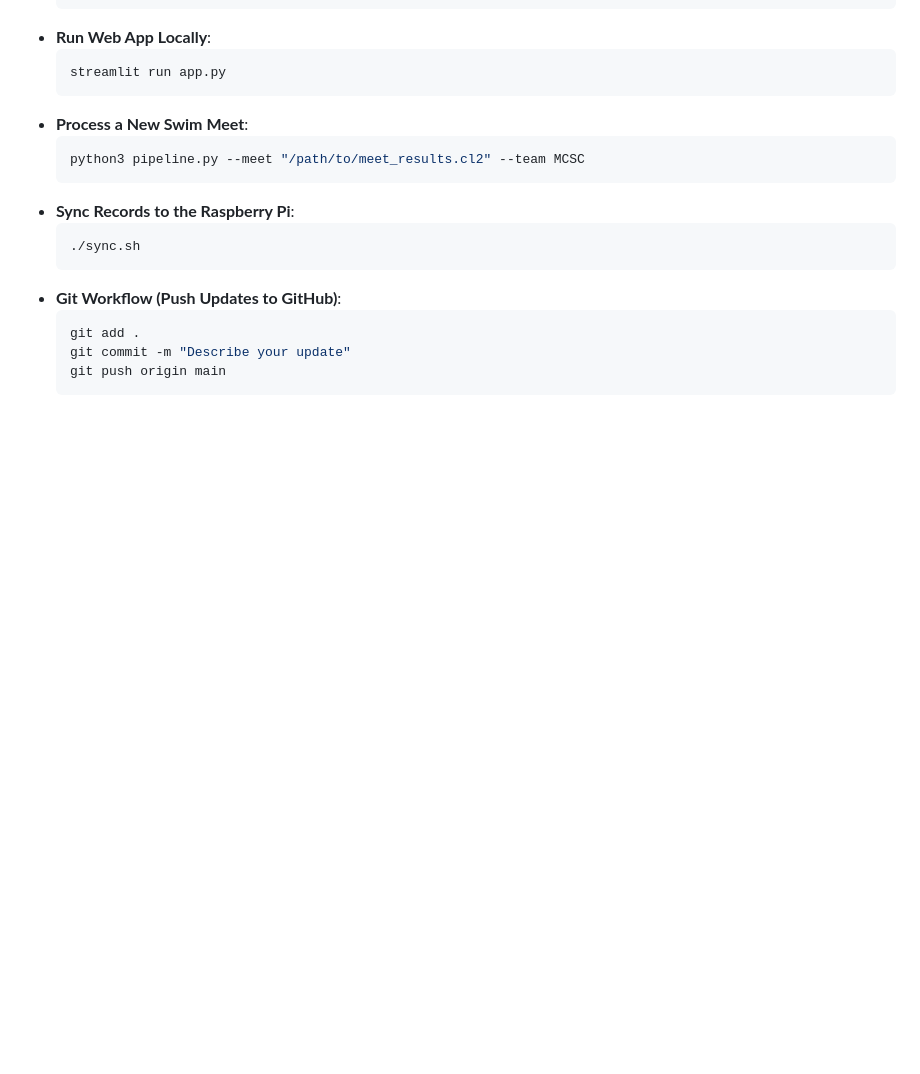
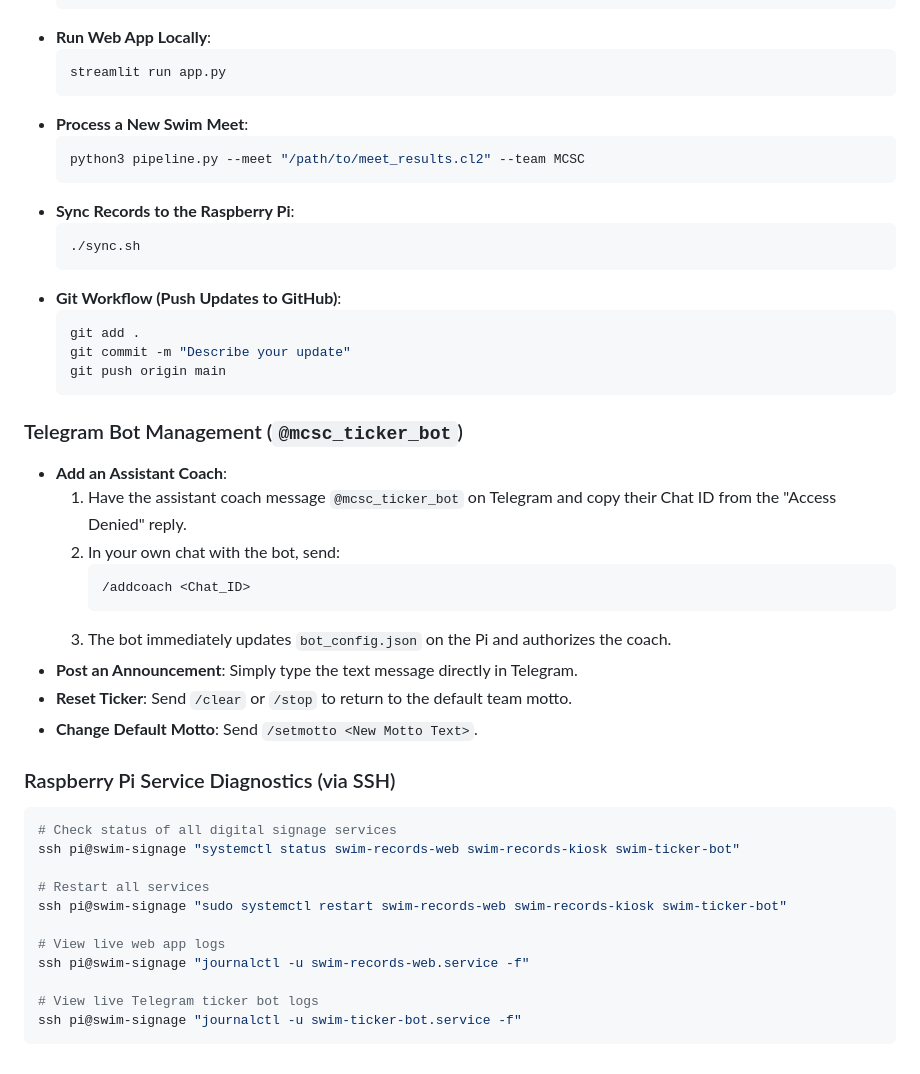
Before and after one commit to joshuarlang-eng/Digital_Signage, a Markdown page: journal.md, the part around one of its changes. Drawn GitHub-style; blank space fills up the shorter version.

````diff
--- a/journal.md
+++ b/journal.md
@@ -255,3 +268,30 @@ The Raspberry Pi kiosk periodically locked up / froze after running for several
   git commit -m "Describe your update"
   git push origin main
   ```
+
+### Telegram Bot Management (`@mcsc_ticker_bot`)
+* **Add an Assistant Coach**:
+  1. Have the assistant coach message `@mcsc_ticker_bot` on Telegram and copy their Chat ID from the "Access Denied" reply.
+  2. In your own chat with the bot, send:
+     ```text
+     /addcoach <Chat_ID>
+     ```
+  3. The bot immediately updates `bot_config.json` on the Pi and authorizes the coach.
+* **Post an Announcement**: Simply type the text message directly in Telegram.
+* **Reset Ticker**: Send `/clear` or `/stop` to return to the default team motto.
+* **Change Default Motto**: Send `/setmotto <New Motto Text>`.
+
+### Raspberry Pi Service Diagnostics (via SSH)
+```bash
+# Check status of all digital signage services
+ssh pi@swim-signage "systemctl status swim-records-web swim-records-kiosk swim-ticker-bot"
+
+# Restart all services
+ssh pi@swim-signage "sudo systemctl restart swim-records-web swim-records-kiosk swim-ticker-bot"
+
+# View live web app logs
+ssh pi@swim-signage "journalctl -u swim-records-web.service -f"
+
+# View live Telegram ticker bot logs
+ssh pi@swim-signage "journalctl -u swim-ticker-bot.service -f"
+```
````
Also changed, not shown: other parts of journal.md (+20 -7 lines).
